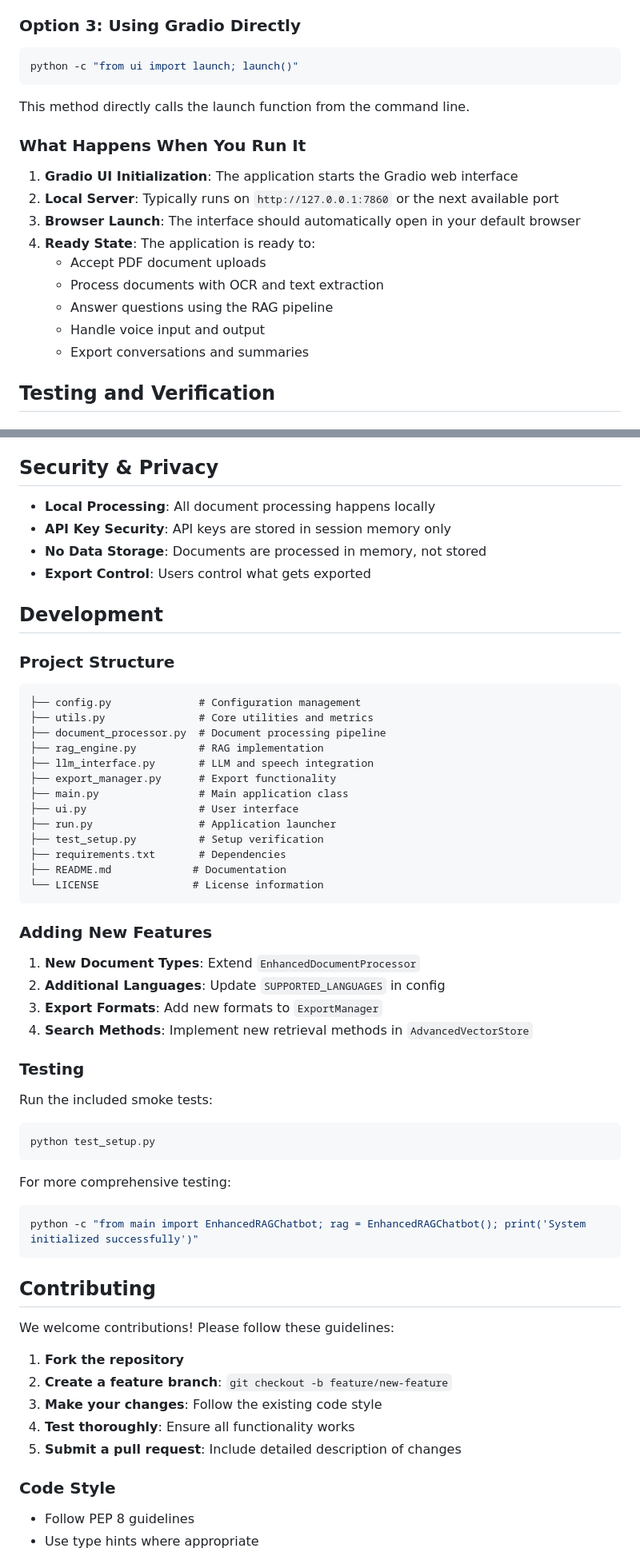
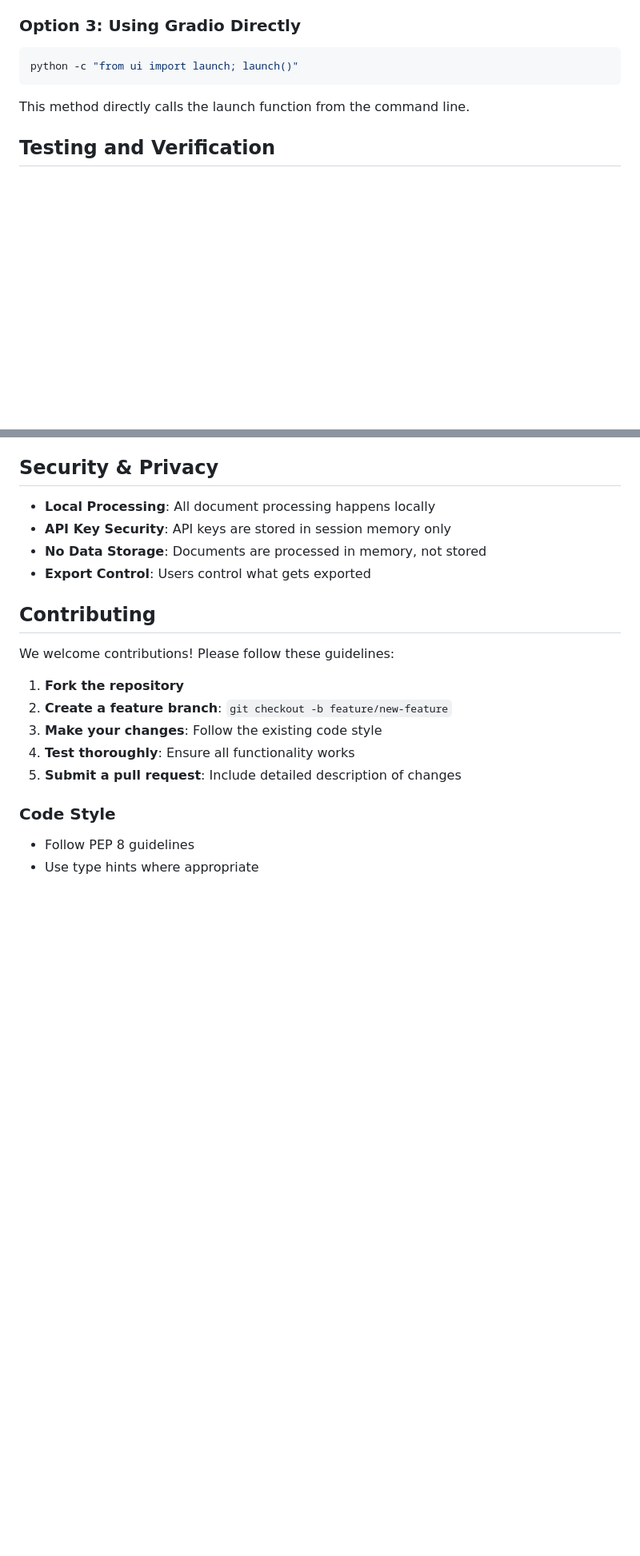
Before and after one commit to Karthik0809/DocuQuery-AI-Assistant, a Markdown page: README.md, 2 parts joined by grey strips. Shown at 80% size. GitHub-like rendering; blank space fills up the shorter version.

````diff
--- a/README.md
+++ b/README.md
@@ -109,18 +87,6 @@ python -c "from ui import launch; launch()"
 ```
 This method directly calls the launch function from the command line.
 
-### What Happens When You Run It
-
-1. **Gradio UI Initialization**: The application starts the Gradio web interface
-2. **Local Server**: Typically runs on `http://127.0.0.1:7860` or the next available port
-3. **Browser Launch**: The interface should automatically open in your default browser
-4. **Ready State**: The application is ready to:
-   - Accept PDF document uploads
-   - Process documents with OCR and text extraction
-   - Answer questions using the RAG pipeline
-   - Handle voice input and output
-   - Export conversations and summaries
-
 ## Testing and Verification
 
 ### Test Setup Script (`test_setup.py`)
@@ -299,44 +254,6 @@ This will show detailed information about:
 - **No Data Storage**: Documents are processed in memory, not stored
 - **Export Control**: Users control what gets exported
 
-## Development
-
-### Project Structure
-
-```
-├── config.py              # Configuration management
-├── utils.py               # Core utilities and metrics
-├── document_processor.py  # Document processing pipeline
-├── rag_engine.py          # RAG implementation
-├── llm_interface.py       # LLM and speech integration
-├── export_manager.py      # Export functionality
-├── main.py                # Main application class
-├── ui.py                  # User interface
-├── run.py                 # Application launcher
-├── test_setup.py          # Setup verification
-├── requirements.txt       # Dependencies
-├── README.md             # Documentation
-└── LICENSE               # License information
-```
-
-### Adding New Features
-
-1. **New Document Types**: Extend `EnhancedDocumentProcessor`
-2. **Additional Languages**: Update `SUPPORTED_LANGUAGES` in config
-3. **Export Formats**: Add new formats to `ExportManager`
-4. **Search Methods**: Implement new retrieval methods in `AdvancedVectorStore`
-
-### Testing
-
-Run the included smoke tests:
-```bash
-python test_setup.py
-```
-
-For more comprehensive testing:
-```bash
-python -c "from main import EnhancedRAGChatbot; rag = EnhancedRAGChatbot(); print('System initialized successfully')"
-```
 
 ## Contributing
 
````
Also changed, not shown: other parts of README.md (+8 -59 lines).
